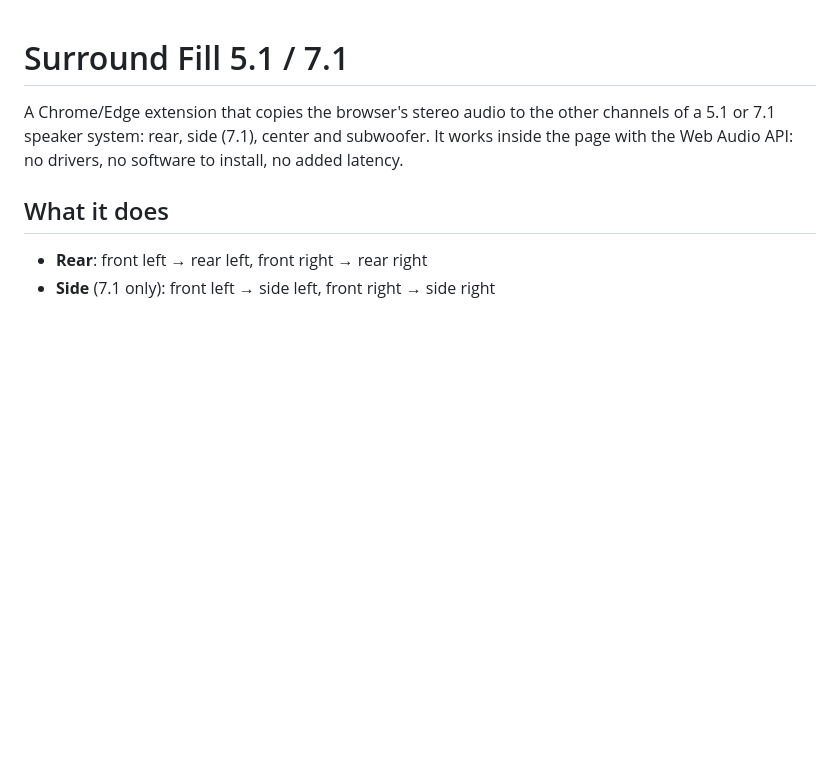
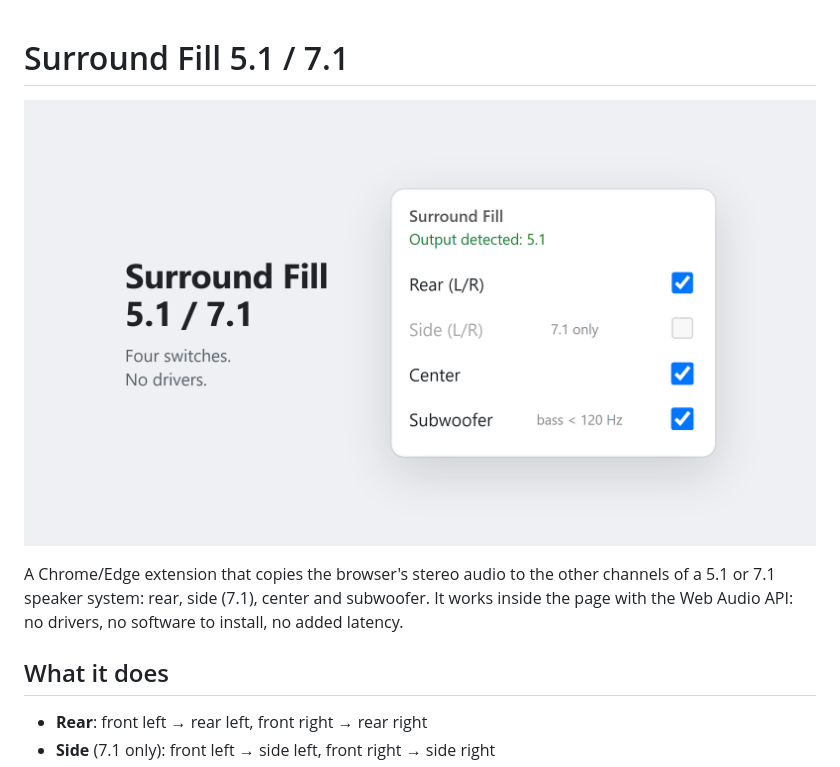
Before and after one commit to demartinogiuseppe/surround-fill-chrome-extension, a Markdown page: README.md, the part around the change. Rendered like a GitHub page; pictures changed too: docs/screenshot.png (added); blank space fills up the shorter version.

Commit message:
Add screenshot to README

```diff
--- a/README.md
+++ b/README.md
@@ -1,4 +1,6 @@
 # Surround Fill 5.1 / 7.1
+
+![Surround Fill popup: rear, side, center and subwoofer switches](docs/screenshot.png)
 
 A Chrome/Edge extension that copies the browser's stereo audio to the other channels of a 5.1 or 7.1 speaker system: rear, side (7.1), center and subwoofer. It works inside the page with the Web Audio API: no drivers, no software to install, no added latency.
 
```
